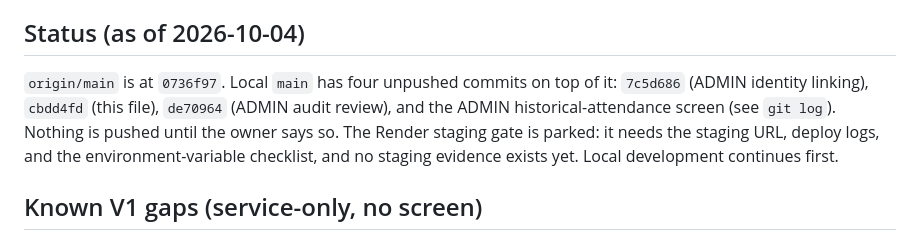
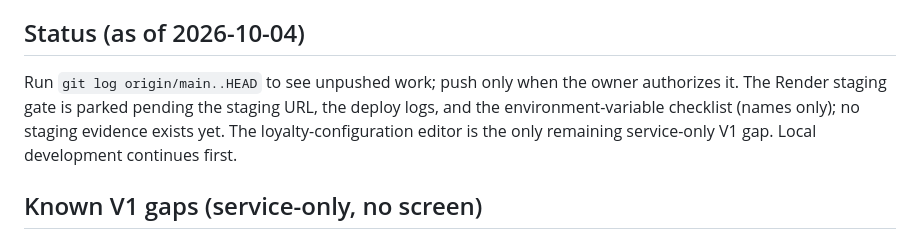
Before and after one commit to mdrpsn/gcdc-loyalty-app, a Markdown page: CLAUDE.md, the part around the change. GitHub-like rendering.

Commit message:
Make CLAUDE.md status durable
Replace the commit-by-commit status with guidance that does not go stale:
use git log origin/main..HEAD to see unpushed work. Record that the Render
staging gate is parked pending the staging URL, deploy logs and environment
checklist, and that the loyalty-configuration editor is the only remaining
service-only V1 gap. Documentation only.

Co-Authored-By: Claude Sonnet 5.5 <noreply@anthropic.com>

```diff
--- a/CLAUDE.md
+++ b/CLAUDE.md
@@ -57,7 +57,7 @@ Identity: authentication is `User.email`. Walk-ins are unlinked Players; signup
 
 ## Status (as of 2026-10-04)
 
-`origin/main` is at `0736f97`. Local `main` has four unpushed commits on top of it: `7c5d686` (ADMIN identity linking), `cbdd4fd` (this file), `de70964` (ADMIN audit review), and the ADMIN historical-attendance screen (see `git log`). Nothing is pushed until the owner says so. The Render staging gate is parked: it needs the staging URL, deploy logs, and the environment-variable checklist, and no staging evidence exists yet. Local development continues first.
+Run `git log origin/main..HEAD` to see unpushed work; push only when the owner authorizes it. The Render staging gate is parked pending the staging URL, the deploy logs, and the environment-variable checklist (names only); no staging evidence exists yet. The loyalty-configuration editor is the only remaining service-only V1 gap. Local development continues first.
 
 ## Known V1 gaps (service-only, no screen)
 
```
